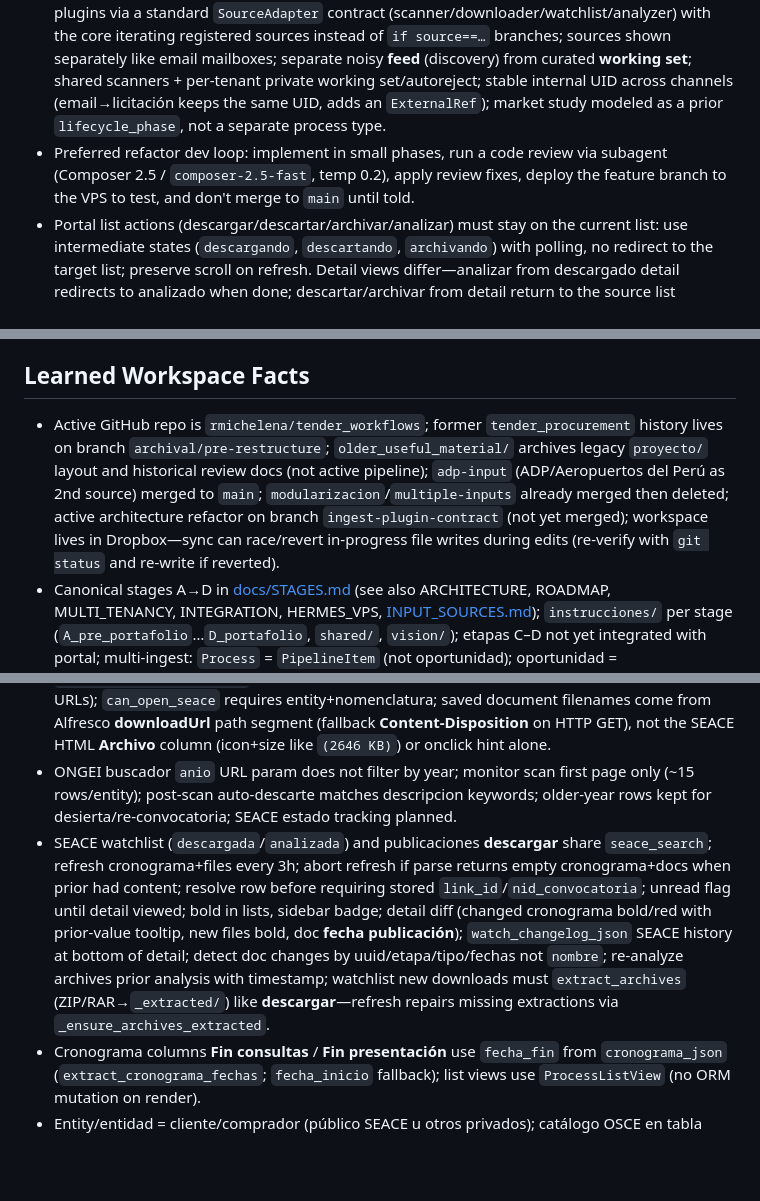
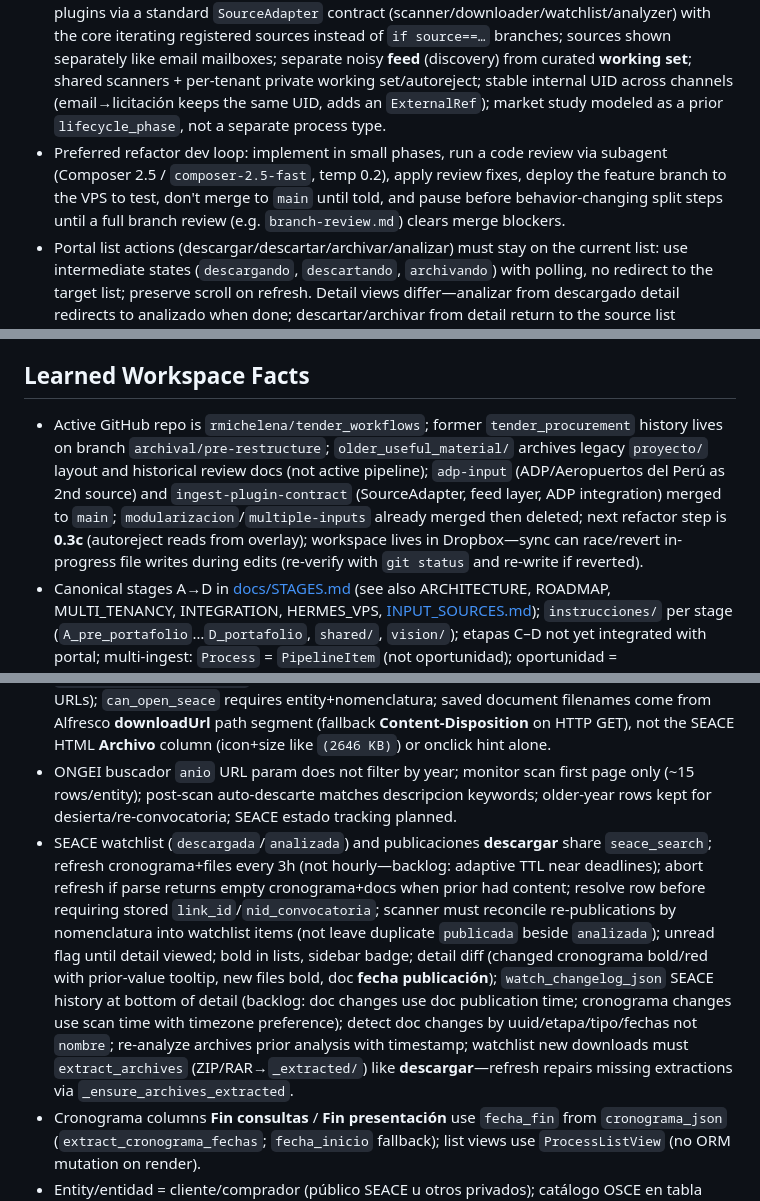
Before and after one commit to rmichelena/tender_workflows, a Markdown page: AGENTS.md, 3 parts joined by grey strips. Rendered like a GitHub page; blank space fills up the shorter version.

Commit message:
docs(AGENTS): actualizar memoria post-merge de ingest-plugin-contract
Refleja merge a main, fases 0.3a/0.3b desplegadas, 0.3c pendiente,
reconciliación SEACE por nomenclatura, autoreject solo en alta con apply
por canal, fix del operador AND, y dev loop con pausa ante branch-review.

Co-authored-by: Cursor <cursoragent@cursor.com>

```diff
--- a/AGENTS.md
+++ b/AGENTS.md
@@ -5,7 +5,7 @@
 - Always delegate continual-learning / workspace memory updates to the `agents-memory-updater` subagent; prefer cheapest/auto model when supported, otherwise Composer 2 or the cheapest available Composer model.
 - Prefer a single monorepo (`tender_workflows`) over separate repos for the macro tender/procurement system.
 - Want architectural decisions informed by long-term modularity (ingest adapters, workflow variants, bounded contexts) even when not building those features yet; inputs must behave as plugins via a standard `SourceAdapter` contract (scanner/downloader/watchlist/analyzer) with the core iterating registered sources instead of `if source==…` branches; sources shown separately like email mailboxes; separate noisy **feed** (discovery) from curated **working set**; shared scanners + per-tenant private working set/autoreject; stable internal UID across channels (email→licitación keeps the same UID, adds an `ExternalRef`); market study modeled as a prior `lifecycle_phase`, not a separate process type.
-- Preferred refactor dev loop: implement in small phases, run a code review via subagent (Composer 2.5 / `composer-2.5-fast`, temp 0.2), apply review fixes, deploy the feature branch to the VPS to test, and don't merge to `main` until told.
+- Preferred refactor dev loop: implement in small phases, run a code review via subagent (Composer 2.5 / `composer-2.5-fast`, temp 0.2), apply review fixes, deploy the feature branch to the VPS to test, don't merge to `main` until told, and pause before behavior-changing split steps until a full branch review (e.g. `branch-review.md`) clears merge blockers.
 - Portal list actions (descargar/descartar/archivar/analizar) must stay on the current list: use intermediate states (`descargando`, `descartando`, `archivando`) with polling, no redirect to the target list; preserve scroll on refresh. Detail views differ—analizar from descargado detail redirects to analizado when done; descartar/archivar from detail return to the source list (descartar ~immediate; archivar shows `archivando` then disappears); descargados/analizados detail share the same document UI (Preview/Descargar, ZIP→children tree, folder nodes labeled **carpeta**).
 - Portal list views should show SEACE **objeto** and **descripción** (not Gemini markdown extracts like alcance/requisitos); **publicaciones** omits Correl. (entity N° was non-unique); descargados/analizados body cells must match `WORKFLOW_LIST_SORT_COLUMNS` header order (Correl. … Objeto, Descripción, fechas fin, Estado, Acciones); cronograma date columns use **fin** of consultas and presentación propuestas, not inicio.
 - Descartar from `descargada` deletes disk files and download/analysis metadata (`data_dir`, `documentos_json`, `AnalysisResult`, `watch_changelog_json`) but retains publication-level fields → `descartada`; `/descartados` tabs `?estado=descartada|autorejected` (restore/discard forms preserve `estado`); filter autoreject separately from manual descartes; Archivar from `analizada`/`portafolio` moves folder to tenant trash preserving PDFs and analysis → `archivada`; publicaciones Descartar only hides from list (no local data).
@@ -15,11 +15,11 @@
 
 ## Learned Workspace Facts
 
-- Active GitHub repo is `rmichelena/tender_workflows`; former `tender_procurement` history lives on branch `archival/pre-restructure`; `older_useful_material/` archives legacy `proyecto/` layout and historical review docs (not active pipeline); `adp-input` (ADP/Aeropuertos del Perú as 2nd source) merged to `main`; `modularizacion`/`multiple-inputs` already merged then deleted; active architecture refactor on branch `ingest-plugin-contract` (not yet merged); workspace lives in Dropbox—sync can race/revert in-progress file writes during edits (re-verify with `git status` and re-write if reverted).
+- Active GitHub repo is `rmichelena/tender_workflows`; former `tender_procurement` history lives on branch `archival/pre-restructure`; `older_useful_material/` archives legacy `proyecto/` layout and historical review docs (not active pipeline); `adp-input` (ADP/Aeropuertos del Perú as 2nd source) and `ingest-plugin-contract` (SourceAdapter, feed layer, ADP integration) merged to `main`; `modularizacion`/`multiple-inputs` already merged then deleted; next refactor step is **0.3c** (autoreject reads from overlay); workspace lives in Dropbox—sync can race/revert in-progress file writes during edits (re-verify with `git status` and re-write if reverted).
 - Canonical stages A→D in [docs/STAGES.md](docs/STAGES.md) (see also ARCHITECTURE, ROADMAP, MULTI_TENANCY, INTEGRATION, HERMES_VPS, [INPUT_SOURCES.md](docs/INPUT_SOURCES.md)); `instrucciones/` per stage (`A_pre_portafolio`…`D_portafolio`, `shared/`, `vision/`); etapas C–D not yet integrated with portal; multi-ingest: `Process` = `PipelineItem` (not oportunidad); oportunidad = `interest_status=opportunity` markable at any stage; `workflow_profile`; `interest_status` none|watching|candidate|opportunity|rejected; `autorejected` por reglas (Settings → autoreject; override tenant `data/tenants/{id}/settings/auto_reject_rules.yaml`; DSL tipo Google con `-entidad:`; términos sueltos en objeto+descripción+nomenclatura; campos explícitos solo en ese campo; palabra completa; restaurar marca `auto_reject_exempt`); Change Detection = trigger externo (no `source`); document packages versionados en disco/manifest; unique `(source, entity_id, source_ref)`; `nid_proceso` nullable/SEACE-only; ingest registry, adapters/triggers separados.
 - Etapa C is hybrid deterministic+LLM (C.1–C.4, legacy steps 1.0–1.5b); SEACE **analizar** uses separate Gemini free-reader on selected PDFs (DOCX→PDF via LibreOffice); 1.2b planos via Gemini.
 - SEACE public UI uses JSF/PrimeFaces session state; ficha data requires POST with ViewState; ficha docs table `tbFicha:dtDocumentos` paginated (~5 rows/page)—`ficha_documents.collect_ficha_documentos` walks all pages via JSF partial POST propagating ViewState (download + watchlist); live row lookup for watchlist/download/**Ver en SEACE** is in `seace_search.py` (`search_list_row_by_nomenclatura`, `open_ficha_for_process`, `apply_list_row_to_process`): paginate entity list forward (page 0→N; first row match top→bottom; exit on first match) by normalized **nomenclatura** only—not stored `nid`/`link_id`; duplicate nomenclatura possible after legal interruption/resumption; do not scan list backwards (causes multi-minute hangs); list pagination POST needs PrimeFaces `dtProcesos_encodeFeature=true` and partial-AJAX `<update>` parsing; proxy `/seace/open/{process_id}` resolves via same search then redirects (not bookmarkable SEACE URLs); `can_open_seace` requires entity+nomenclatura; saved document filenames come from Alfresco **downloadUrl** path segment (fallback **Content-Disposition** on HTTP GET), not the SEACE HTML **Archivo** column (icon+size like `(2646 KB)`) or onclick hint alone.
 - ONGEI buscador `anio` URL param does not filter by year; monitor scan first page only (~15 rows/entity); post-scan auto-descarte matches descripcion keywords; older-year rows kept for desierta/re-convocatoria; SEACE estado tracking planned.
-- SEACE watchlist (`descargada`/`analizada`) and publicaciones **descargar** share `seace_search`; refresh cronograma+files every 3h; abort refresh if parse returns empty cronograma+docs when prior had content; resolve row before requiring stored `link_id`/`nid_convocatoria`; unread flag until detail viewed; bold in lists, sidebar badge; detail diff (changed cronograma bold/red with prior-value tooltip, new files bold, doc **fecha publicación**); `watch_changelog_json` SEACE history at bottom of detail; detect doc changes by uuid/etapa/tipo/fechas not `nombre`; re-analyze archives prior analysis with timestamp; watchlist new downloads must `extract_archives` (ZIP/RAR→`_extracted/`) like **descargar**—refresh repairs missing extractions via `_ensure_archives_extracted`.
+- SEACE watchlist (`descargada`/`analizada`) and publicaciones **descargar** share `seace_search`; refresh cronograma+files every 3h (not hourly—backlog: adaptive TTL near deadlines); abort refresh if parse returns empty cronograma+docs when prior had content; resolve row before requiring stored `link_id`/`nid_convocatoria`; scanner must reconcile re-publications by nomenclatura into watchlist items (not leave duplicate `publicada` beside `analizada`); unread flag until detail viewed; bold in lists, sidebar badge; detail diff (changed cronograma bold/red with prior-value tooltip, new files bold, doc **fecha publicación**); `watch_changelog_json` SEACE history at bottom of detail (backlog: doc changes use doc publication time; cronograma changes use scan time with timezone preference); detect doc changes by uuid/etapa/tipo/fechas not `nombre`; re-analyze archives prior analysis with timestamp; watchlist new downloads must `extract_archives` (ZIP/RAR→`_extracted/`) like **descargar**—refresh repairs missing extractions via `_ensure_archives_extracted`.
 - Cronograma columns **Fin consultas** / **Fin presentación** use `fecha_fin` from `cronograma_json` (`extract_cronograma_fechas`; `fecha_inicio` fallback); list views use `ProcessListView` (no ORM mutation on render).
 - Entity/entidad = cliente/comprador (público SEACE u otros privados); catálogo OSCE en tabla `Entity` con flag `activa` para scan SEACE (Settings → entidades); dashboard cuenta solo seleccionadas; legacy `entities.csv` removed.
```
Also changed, not shown: other parts of AGENTS.md (+1 -1 lines).
